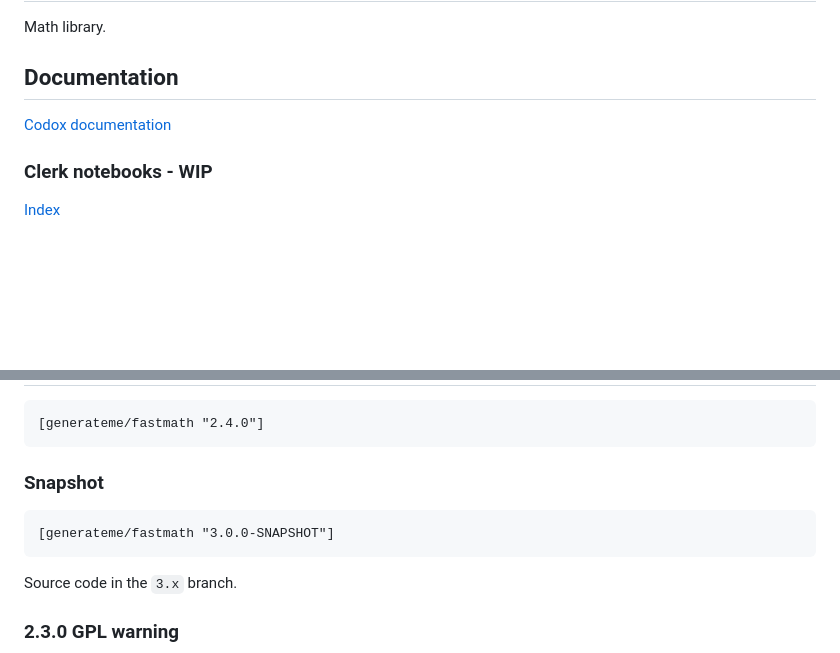
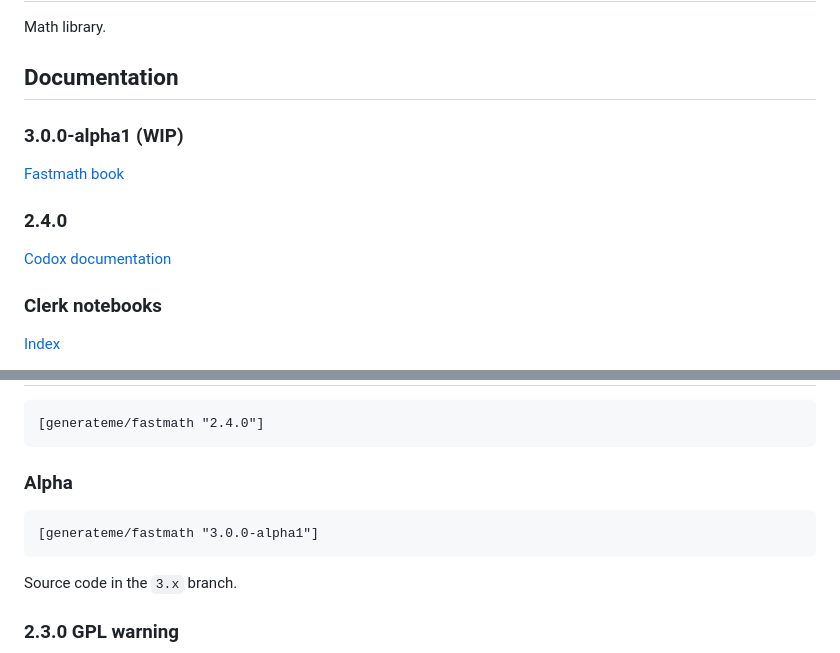
Before and after one commit to generateme/fastmath, a Markdown page: README.md, 2 parts joined by grey strips. GitHub-like rendering; blank space fills up the shorter version.

````diff
--- a/README.md
+++ b/README.md
@@ -6,9 +6,15 @@ Math library.
 
 ## Documentation
 
+### 3.0.0-alpha1 (WIP)
+
+[Fastmath book](https://generateme.github.io/fastmath/clay/)
+
+### 2.4.0
+
 [Codox documentation](https://generateme.github.io/fastmath/index.html)
 
-### Clerk notebooks - WIP
+### Clerk notebooks
 
 [Index](https://generateme.github.io/fastmath/notebooks/)
 
@@ -26,10 +32,10 @@ Math library.
 ```clojure
 [generateme/fastmath "2.4.0"]
 ```
-### Snapshot
+### Alpha
 
 ```clojure
-[generateme/fastmath "3.0.0-SNAPSHOT"]
+[generateme/fastmath "3.0.0-alpha1"]
 ```
 
 Source code in the `3.x` branch.
````
